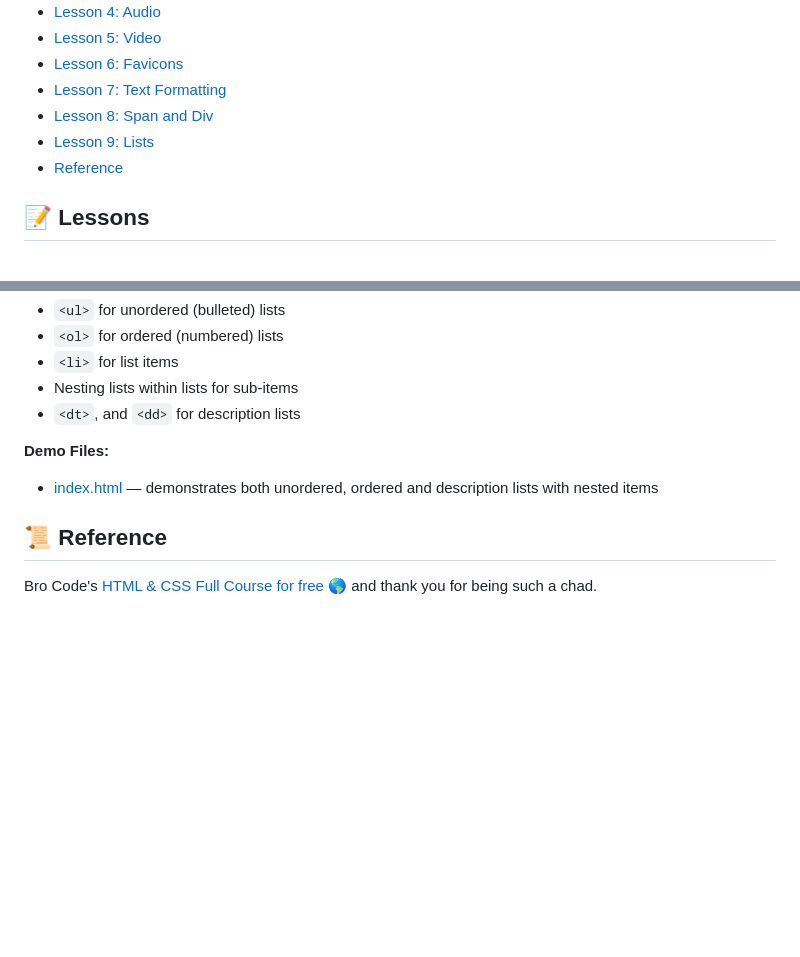
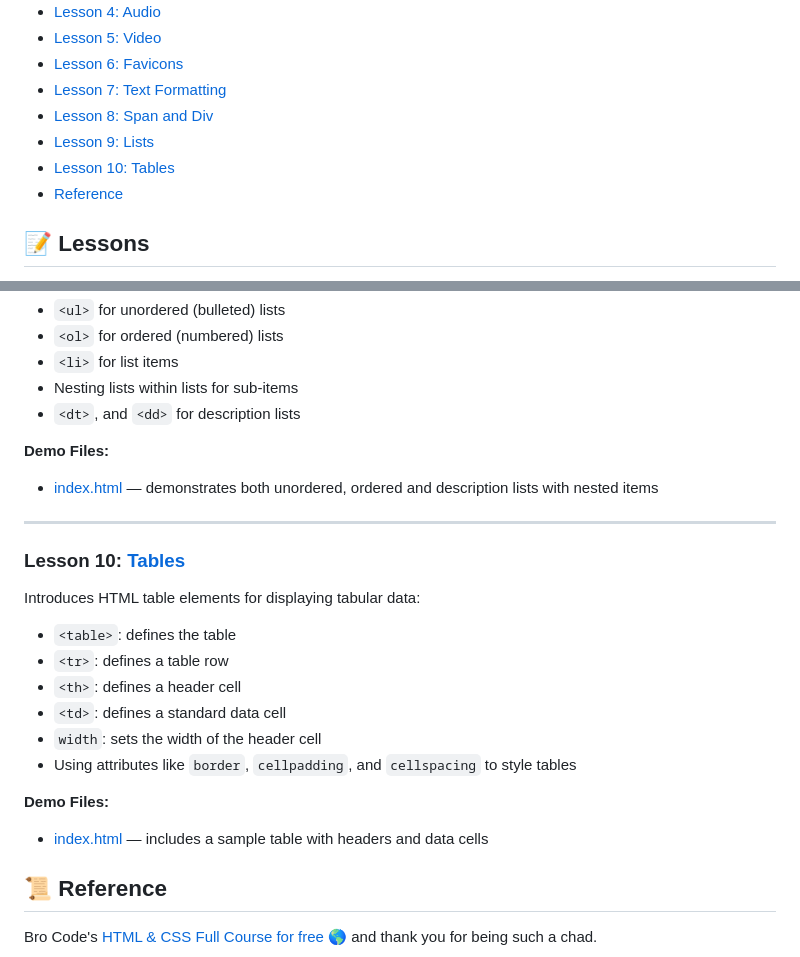
Before and after one commit to ArtRabs/html-css-basic, a Markdown page: README.md, 2 parts joined by grey strips. Drawn GitHub-style; blank space fills up the shorter version.

Commit message:
docs: add details and section for lesson 10 tables in README

```diff
--- a/README.md
+++ b/README.md
@@ -14,6 +14,7 @@ I want to be Backend Developer but who knows.
 - [Lesson 7: Text Formatting](#lesson-7-text-formatting)
 - [Lesson 8: Span and Div](#lesson-8-span-and-div)
 - [Lesson 9: Lists](#lesson-9-lists)
+- [Lesson 10: Tables](#lesson-10-tables)
 - [Reference](#reference)
 
 ## 📝 Lessons
@@ -177,6 +178,22 @@ Press the Lesson #: **Name** to be redirected to the .html of the said lesson.
   **Demo Files:**
   - [index.html](./lesson-09-lists/index.html) — demonstrates both unordered, ordered and description lists with nested items
 
+<hr>
+
+### Lesson 10: [Tables](./lesson-10-tables/index.html)
+
+  Introduces HTML table elements for displaying tabular data:
+
+  - `<table>`: defines the table
+  - `<tr>`: defines a table row
+  - `<th>`: defines a header cell
+  - `<td>`: defines a standard data cell
+  - `width`: sets the width of the header cell
+  - Using attributes like `border`, `cellpadding`, and `cellspacing` to style tables
+
+  **Demo Files:**
+  - [index.html](./lesson-10-tables/index.html) — includes a sample table with headers and data cells
+
 ## 📜 Reference <a id="reference"> </a>
 
 Bro Code's [HTML & CSS Full Course for free 🌎](https://youtu.be/HGTJBPNC-Gw?si=a0IynkT4bDszamhX) and thank you for being such a chad.
```
